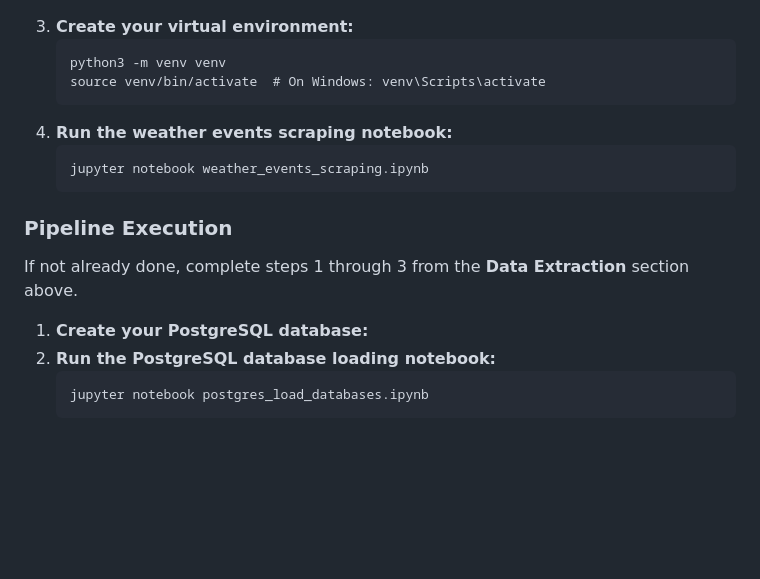
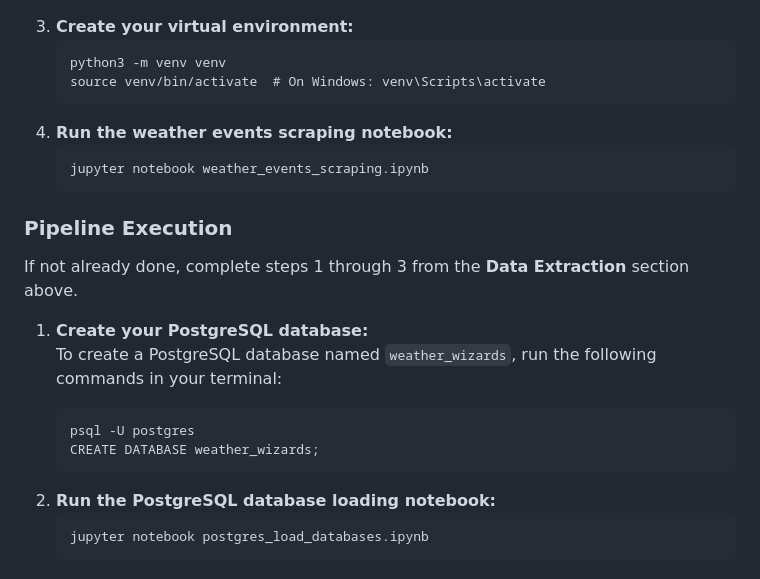
Before and after one commit to deelan01/weather_wizards, a Markdown page: README.md, the part around the change. GitHub-like rendering; blank space fills up the shorter version.

```diff
--- a/README.md
+++ b/README.md
@@ -111,7 +111,6 @@ cd weather_wizards</code></pre>
   <li><strong>Create your virtual environment:</strong></li>
   <pre><code>python3 -m venv venv
 source venv/bin/activate  # On Windows: venv\Scripts\activate</code></pre>
-
   <li><strong>Run the weather events scraping notebook:</strong></li>
   <pre><code>jupyter notebook weather_events_scraping.ipynb</code></pre>
 </ol>
@@ -120,6 +119,9 @@ source venv/bin/activate  # On Windows: venv\Scripts\activate</code></pre>
 <p>If not already done, complete steps 1 through 3 from the <strong>Data Extraction</strong> section above.</p>
 <ol>
   <li><strong>Create your PostgreSQL database:</strong></li>
+  <p>To create a PostgreSQL database named <code>weather_wizards</code>, run the following commands in your terminal:</p>
+  <pre><code>psql -U postgres
+CREATE DATABASE weather_wizards;</code></pre>
   <li><strong>Run the PostgreSQL database loading notebook:</strong></li>
   <pre><code>jupyter notebook postgres_load_databases.ipynb</code></pre>
 </ol>
```
